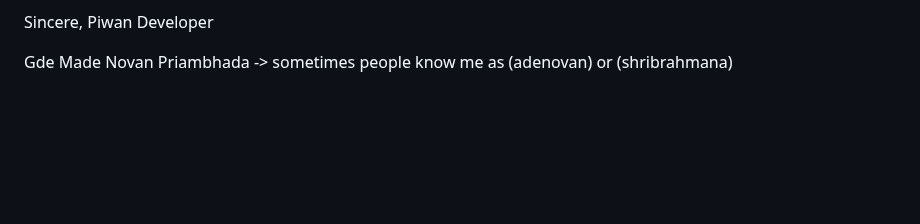
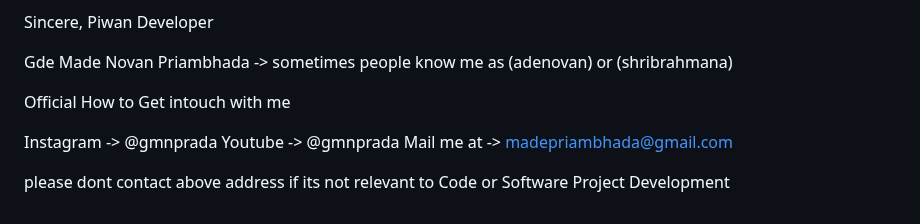
Before and after one commit to gmnprada/wanbioner, a Markdown page: README.md, the part around the change. Drawn GitHub-style; blank space fills up the shorter version.

Commit message:
add contact info

```diff
--- a/README.md
+++ b/README.md
@@ -28,3 +28,11 @@ So the CONCLUSION IS Instead of only use UNTAPPED RESOURCE ON MINING PI, IF YOUR
 Sincere, Piwan Developer
 
 Gde Made Novan Priambhada -> sometimes people know me as (adenovan) or (shribrahmana)
+
+Official How to Get intouch with me
+
+Instagram -> @gmnprada
+Youtube -> @gmnprada
+Mail me at -> madepriambhada@gmail.com
+
+please dont contact above address if its not relevant to Code or Software Project Development
```
